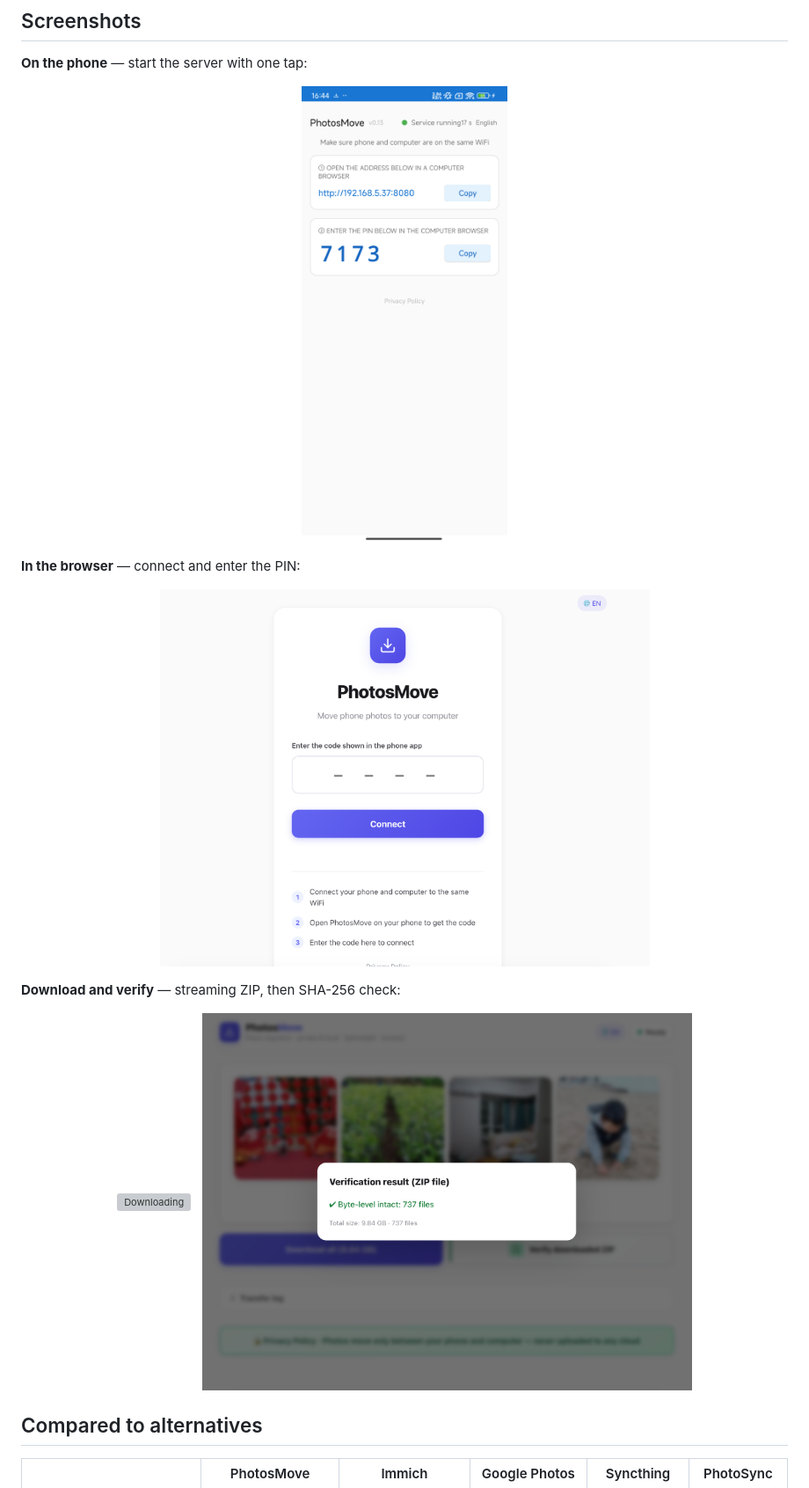
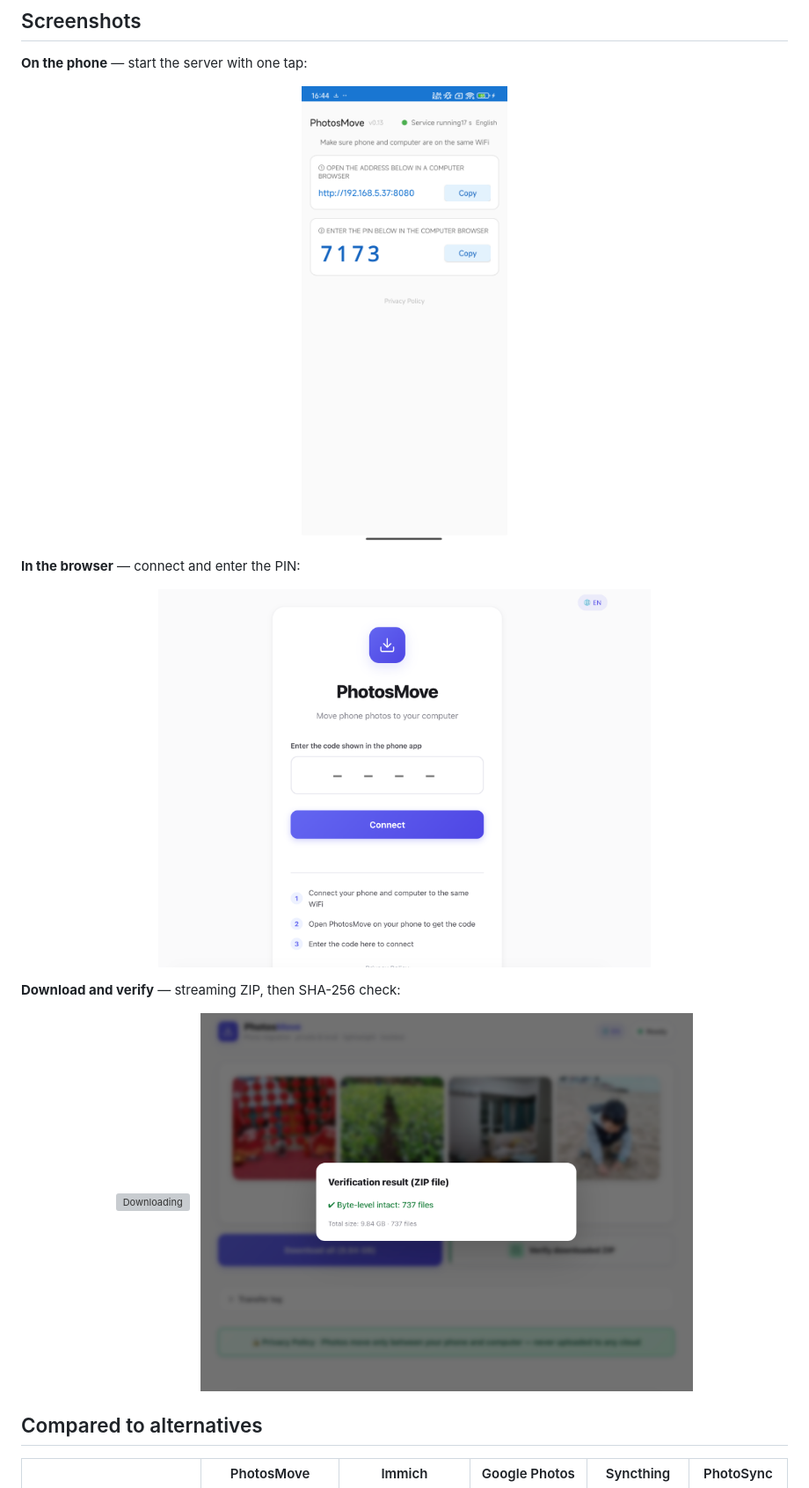
Before and after one commit to malatomato1989/photosmove, a Markdown page: README.md, the part around one of its changes. Shown at 88% size. GitHub-like rendering; pictures changed too: store/screenshots/02-web-pin-en.png, store/screenshots/05-web-verify-en.png; grey boxes are pictures that could not be loaded.

```diff
--- a/README.md
+++ b/README.md
@@ -31,13 +31,13 @@ Phone runs an HTTP server (Go + Android foreground service) → PC browser conne
 **On the phone** — start the server with one tap:
 
 <p align="center">
-  <img src="store/screenshots/04-app-running-en.png?v=2" alt="App running on phone" height="520">
+  <img src="store/screenshots/04-app-running-en.png?v=3" alt="App running on phone" height="520">
 </p>
 
 **In the browser** — connect and enter the PIN:
 
 <p align="center">
-  <img src="store/screenshots/02-web-pin-en.png?v=2" alt="PIN auth" height="430">
+  <img src="store/screenshots/02-web-pin-en.png?v=3" alt="PIN auth" height="430">
 </p>
 
 **Download and verify** — streaming ZIP, then SHA-256 check:
@@ -47,5 +47,5 @@ Phone runs an HTTP server (Go + Android foreground service) → PC browser conne
   &nbsp;
-  <img src="store/screenshots/05-web-verify-en.png?v=2" alt="Integrity check" height="430">
+  <img src="store/screenshots/05-web-verify-en.png?v=3" alt="Integrity check" height="430">
 </p>
 
 ## Compared to alternatives
```
Also changed, not shown: other parts of README.md (+1 -1 lines), README.zh-CN.md (+4 -4 lines), store/screenshots/02-web-pin-zh.png, store/screenshots/05-web-verify-zh.png, 2 other files.
